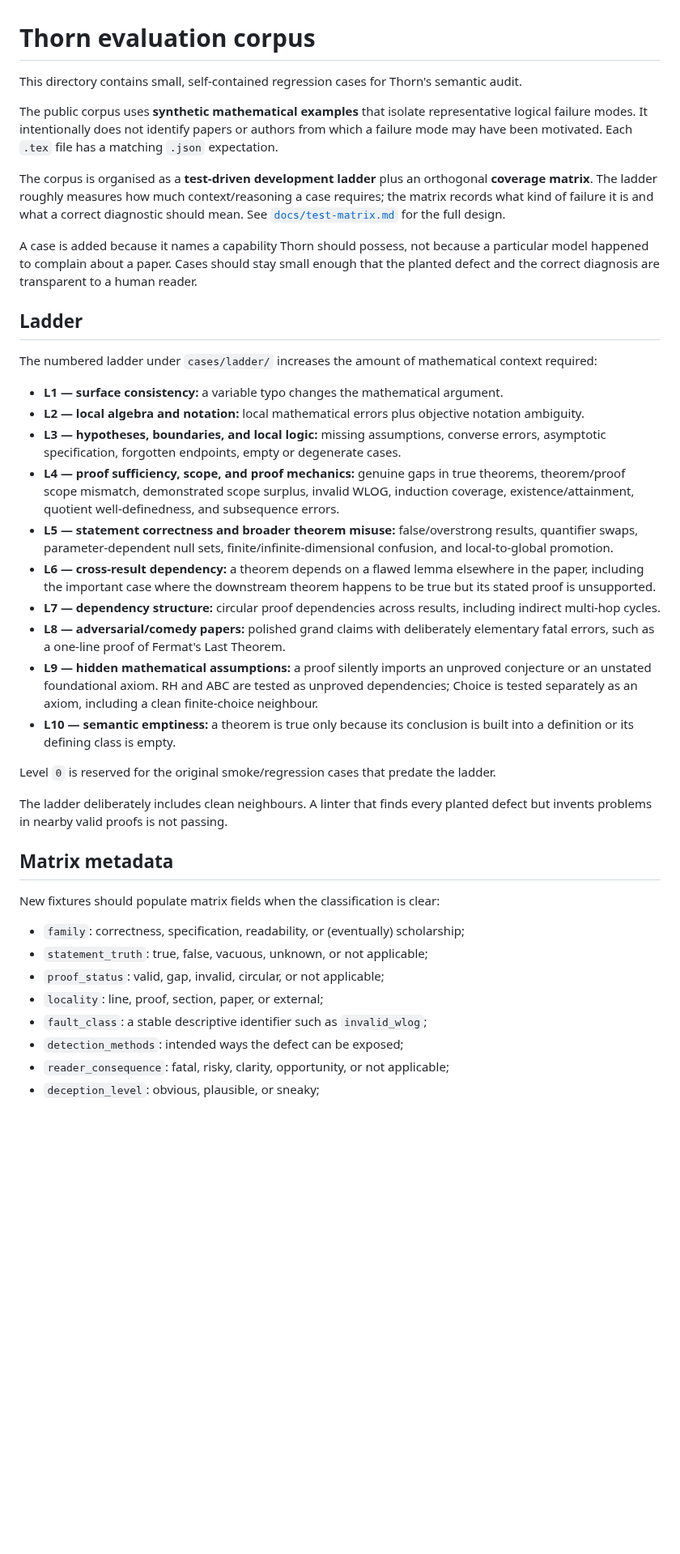
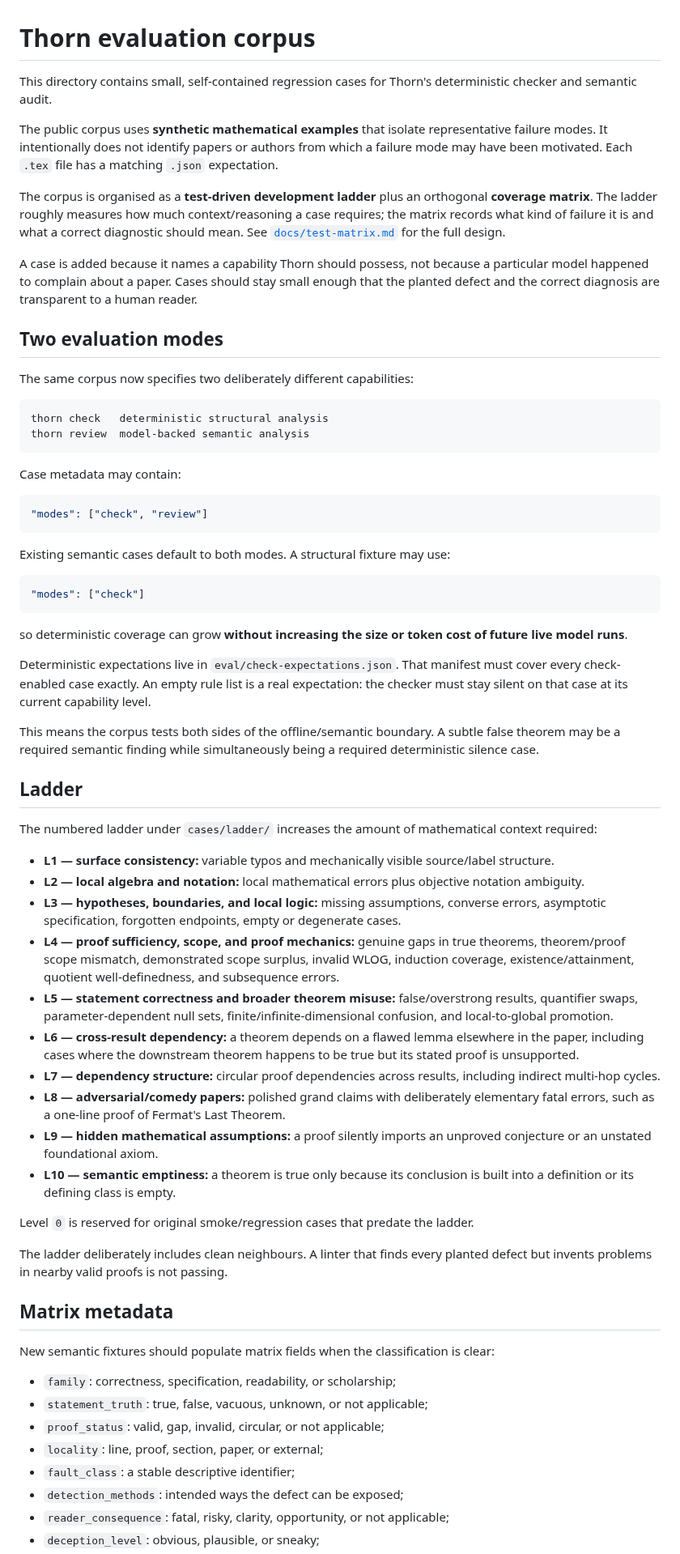
Before and after one commit to grantaj/thorn, a Markdown page: eval/README.md, the part around one of its changes. Shown at 81% size. Drawn GitHub-style; blank space fills up the shorter version.

Commit message:
Document dual-mode evaluation corpus

````diff
--- a/eval/README.md
+++ b/eval/README.md
@@ -1,61 +1,68 @@
 # Thorn evaluation corpus
 
-This directory contains small, self-contained regression cases for Thorn's semantic audit.
+This directory contains small, self-contained regression cases for Thorn's deterministic checker and semantic audit.
 
-The public corpus uses **synthetic mathematical examples** that isolate representative logical failure
-modes. It intentionally does not identify papers or authors from which a failure mode may have been
-motivated. Each `.tex` file has a matching `.json` expectation.
+The public corpus uses **synthetic mathematical examples** that isolate representative failure modes. It intentionally does not identify papers or authors from which a failure mode may have been motivated. Each `.tex` file has a matching `.json` expectation.
 
-The corpus is organised as a **test-driven development ladder** plus an orthogonal **coverage matrix**.
-The ladder roughly measures how much context/reasoning a case requires; the matrix records what kind of
-failure it is and what a correct diagnostic should mean. See
-[`docs/test-matrix.md`](../docs/test-matrix.md) for the full design.
+The corpus is organised as a **test-driven development ladder** plus an orthogonal **coverage matrix**. The ladder roughly measures how much context/reasoning a case requires; the matrix records what kind of failure it is and what a correct diagnostic should mean. See [`docs/test-matrix.md`](../docs/test-matrix.md) for the full design.
 
-A case is added because it names a capability Thorn should possess, not because a particular model
-happened to complain about a paper. Cases should stay small enough that the planted defect and the
-correct diagnosis are transparent to a human reader.
+A case is added because it names a capability Thorn should possess, not because a particular model happened to complain about a paper. Cases should stay small enough that the planted defect and the correct diagnosis are transparent to a human reader.
+
+## Two evaluation modes
+
+The same corpus now specifies two deliberately different capabilities:
+
+```text
+thorn check   deterministic structural analysis
+thorn review  model-backed semantic analysis
+```
+
+Case metadata may contain:
+
+```json
+"modes": ["check", "review"]
+```
+
+Existing semantic cases default to both modes. A structural fixture may use:
+
+```json
+"modes": ["check"]
+```
+
+so deterministic coverage can grow **without increasing the size or token cost of future live model runs**.
+
+Deterministic expectations live in `eval/check-expectations.json`. That manifest must cover every check-enabled case exactly. An empty rule list is a real expectation: the checker must stay silent on that case at its current capability level.
+
+This means the corpus tests both sides of the offline/semantic boundary. A subtle false theorem may be a required semantic finding while simultaneously being a required deterministic silence case.
 
 ## Ladder
 
 The numbered ladder under `cases/ladder/` increases the amount of mathematical context required:
 
-- **L1 — surface consistency:** a variable typo changes the mathematical argument.
+- **L1 — surface consistency:** variable typos and mechanically visible source/label structure.
 - **L2 — local algebra and notation:** local mathematical errors plus objective notation ambiguity.
-- **L3 — hypotheses, boundaries, and local logic:** missing assumptions, converse errors, asymptotic
-  specification, forgotten endpoints, empty or degenerate cases.
-- **L4 — proof sufficiency, scope, and proof mechanics:** genuine gaps in true theorems, theorem/proof
-  scope mismatch, demonstrated scope surplus, invalid WLOG, induction coverage, existence/attainment,
-  quotient well-definedness, and subsequence errors.
-- **L5 — statement correctness and broader theorem misuse:** false/overstrong results, quantifier
-  swaps, parameter-dependent null sets, finite/infinite-dimensional confusion, and local-to-global
-  promotion.
-- **L6 — cross-result dependency:** a theorem depends on a flawed lemma elsewhere in the paper,
-  including the important case where the downstream theorem happens to be true but its stated proof is
-  unsupported.
-- **L7 — dependency structure:** circular proof dependencies across results, including indirect
-  multi-hop cycles.
-- **L8 — adversarial/comedy papers:** polished grand claims with deliberately elementary fatal errors,
-  such as a one-line proof of Fermat's Last Theorem.
-- **L9 — hidden mathematical assumptions:** a proof silently imports an unproved conjecture or an
-  unstated foundational axiom. RH and ABC are tested as unproved dependencies; Choice is tested
-  separately as an axiom, including a clean finite-choice neighbour.
-- **L10 — semantic emptiness:** a theorem is true only because its conclusion is built into a definition
-  or its defining class is empty.
+- **L3 — hypotheses, boundaries, and local logic:** missing assumptions, converse errors, asymptotic specification, forgotten endpoints, empty or degenerate cases.
+- **L4 — proof sufficiency, scope, and proof mechanics:** genuine gaps in true theorems, theorem/proof scope mismatch, demonstrated scope surplus, invalid WLOG, induction coverage, existence/attainment, quotient well-definedness, and subsequence errors.
+- **L5 — statement correctness and broader theorem misuse:** false/overstrong results, quantifier swaps, parameter-dependent null sets, finite/infinite-dimensional confusion, and local-to-global promotion.
+- **L6 — cross-result dependency:** a theorem depends on a flawed lemma elsewhere in the paper, including cases where the downstream theorem happens to be true but its stated proof is unsupported.
+- **L7 — dependency structure:** circular proof dependencies across results, including indirect multi-hop cycles.
+- **L8 — adversarial/comedy papers:** polished grand claims with deliberately elementary fatal errors, such as a one-line proof of Fermat's Last Theorem.
+- **L9 — hidden mathematical assumptions:** a proof silently imports an unproved conjecture or an unstated foundational axiom.
+- **L10 — semantic emptiness:** a theorem is true only because its conclusion is built into a definition or its defining class is empty.
 
-Level `0` is reserved for the original smoke/regression cases that predate the ladder.
+Level `0` is reserved for original smoke/regression cases that predate the ladder.
 
-The ladder deliberately includes clean neighbours. A linter that finds every planted defect but invents
-problems in nearby valid proofs is not passing.
+The ladder deliberately includes clean neighbours. A linter that finds every planted defect but invents problems in nearby valid proofs is not passing.
 
 ## Matrix metadata
 
-New fixtures should populate matrix fields when the classification is clear:
+New semantic fixtures should populate matrix fields when the classification is clear:
 
-- `family`: correctness, specification, readability, or (eventually) scholarship;
+- `family`: correctness, specification, readability, or scholarship;
 - `statement_truth`: true, false, vacuous, unknown, or not applicable;
 - `proof_status`: valid, gap, invalid, circular, or not applicable;
 - `locality`: line, proof, section, paper, or external;
-- `fault_class`: a stable descriptive identifier such as `invalid_wlog`;
+- `fault_class`: a stable descriptive identifier;
 - `detection_methods`: intended ways the defect can be exposed;
 - `reader_consequence`: fatal, risky, clarity, opportunity, or not applicable;
 - `deception_level`: obvious, plausible, or sneaky;
````
Also changed, not shown: other parts of eval/README.md (+36 -60 lines).
